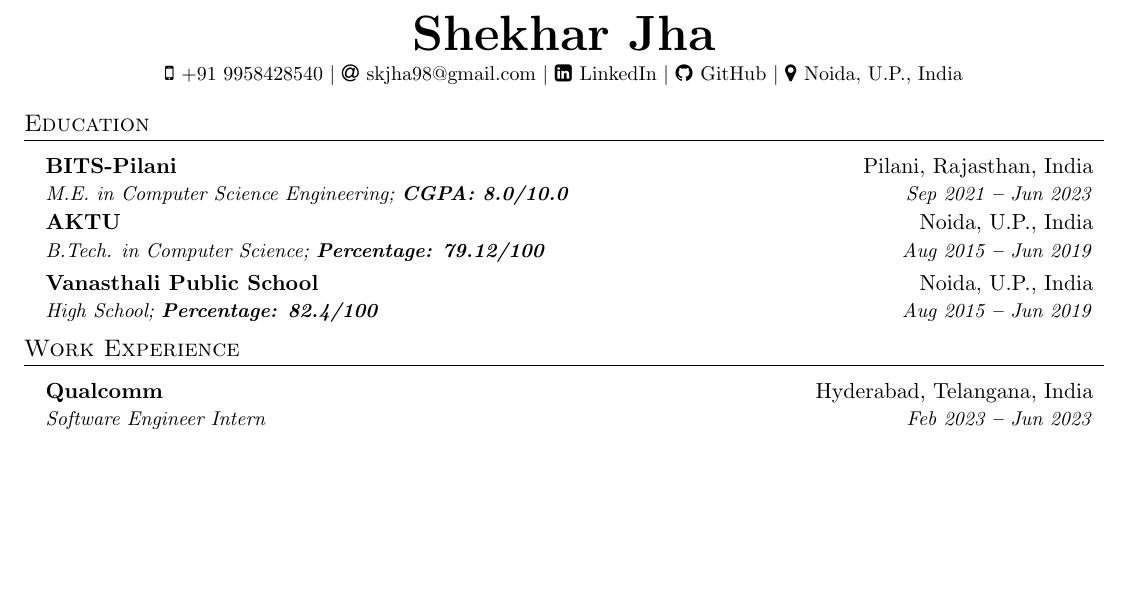
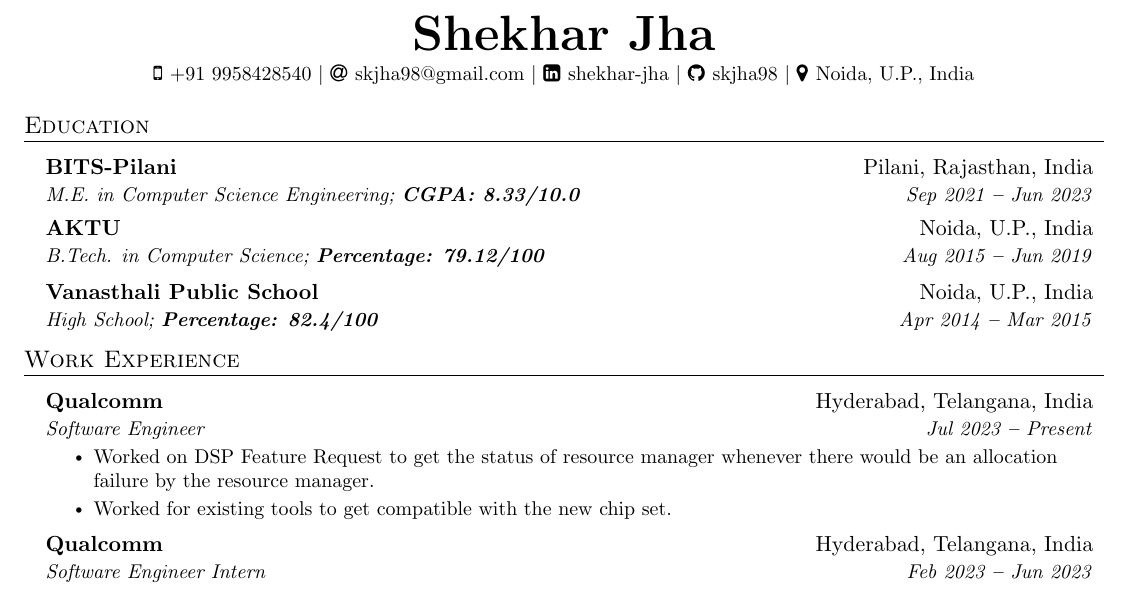
Before and after one commit to skjha98/resume-latex, a LaTeX CV (resume.tex): part of the page before the commit and part of page 1 of 2 after it, cut so that both start at the same text, the shorter picture padded with empty space. Compiled offline with pdfLaTeX.

Commit message:
Added Qualcomm SW, Updated Bits cg and 12th duration

```diff
--- a/resume.tex
+++ b/resume.tex
@@ -136,9 +137,9 @@
     $|$
     \faAt \hspace{.5pt} \href{mailto:skjha98@gmail.com}{skjha98@gmail.com}
     $|$
-    \faLinkedinSquare \hspace{.5pt} \href{https://www.linkedin.com/in/shekhar-jha/}{LinkedIn}
+    \faLinkedinSquare \hspace{.5pt} \href{https://www.linkedin.com/in/shekhar-jha/}{shekhar-jha}
     $|$
-    \faGithub \hspace{.5pt} \href{https://github.com/skjha98}{GitHub}
+    \faGithub \hspace{.5pt} \href{https://github.com/skjha98}{skjha98}
     $|$
     \faMapMarker \hspace{.5pt} \href{https://www.google.com/maps/place/Noida,+Uttar+Pradesh/@28.5222018,77.4018255,12z/data=!3m1!4b1!4m6!3m5!1s0x390ce5a43173357b:0x37ffce30c87cc03f!8m2!3d28.5355161!4d77.3910265!16zL20vMDN3dHow?entry=ttu}{Noida, U.P., India}
 \end{center}
@@ -153,14 +154,14 @@
 
     \resumeEducationHeading
       {BITS-Pilani}{Pilani, Rajasthan, India}
-      {M.E. in Computer Science Engineering;   \textbf{CGPA: 8.0/10.0}}{Sep 2021 \textbf{--} Jun 2023}
+      {M.E. in Computer Science Engineering;   \textbf{CGPA: 8.33/10.0}}{Sep 2021 \textbf{--} Jun 2023}
 
     \resumeSubheading
       {AKTU}{Noida, U.P., India}
       {B.Tech. in Computer Science;   \textbf{Percentage: 79.12/100}}{Aug 2015 \textbf{--} Jun 2019}
     \resumeSubheading
       {Vanasthali Public School}{Noida, U.P., India}
-      {High School;   \textbf{Percentage: 82.4/100}}{Aug 2015 \textbf{--} Jun 2019}
+      {High School;   \textbf{Percentage: 82.4/100}}{Apr 2014 \textbf{--} Mar 2015}
 
   \resumeSubHeadingListEnd
 
@@ -200,6 +201,14 @@
 \section{Work Experience}
   \vspace{3pt}
   \resumeSubHeadingListStart
+
+    \resumeSubheading
+      {Qualcomm}{Hyderabad, Telangana, India}
+      {Software Engineer}{Jul 2023 \textbf{--} Present}
+        \resumeItemListStart
+            \resumeItem{Worked on DSP Feature Request to get the status of resource manager whenever there would be an allocation failure by the resource manager.}
+            \resumeItem{Worked for existing tools to get compatible with the new chip set.}
+        \resumeItemListEnd
 
     \resumeSubheading
       {Qualcomm}{Hyderabad, Telangana, India}
```
Also changed, not shown: resume.tex (1 more changed lines).
